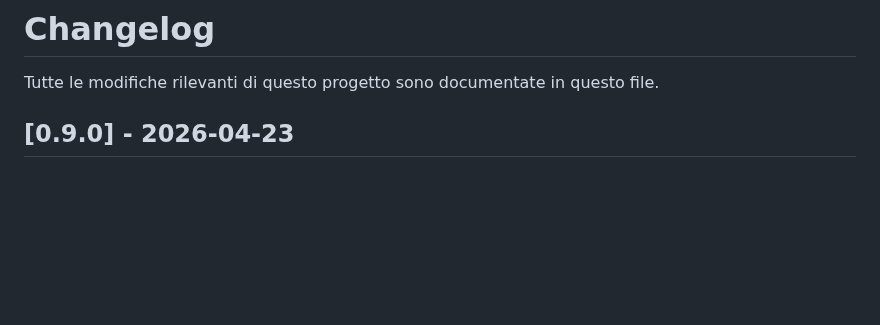
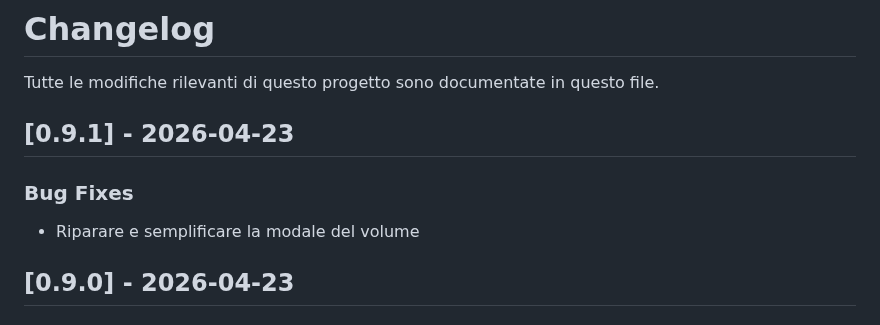
Before and after one commit to onesiphorus-team/onesiforo-web, a Markdown page: CHANGELOG.md, the part around the change. Drawn GitHub-style; blank space fills up the shorter version.

Commit message:
docs: update changelog for v0.9.1

```diff
--- a/CHANGELOG.md
+++ b/CHANGELOG.md
@@ -1,6 +1,12 @@
 # Changelog
 
 Tutte le modifiche rilevanti di questo progetto sono documentate in questo file.
+
+## [0.9.1] - 2026-04-23
+
+### Bug Fixes
+
+- Riparare e semplificare la modale del volume
 
 ## [0.9.0] - 2026-04-23
 
```
